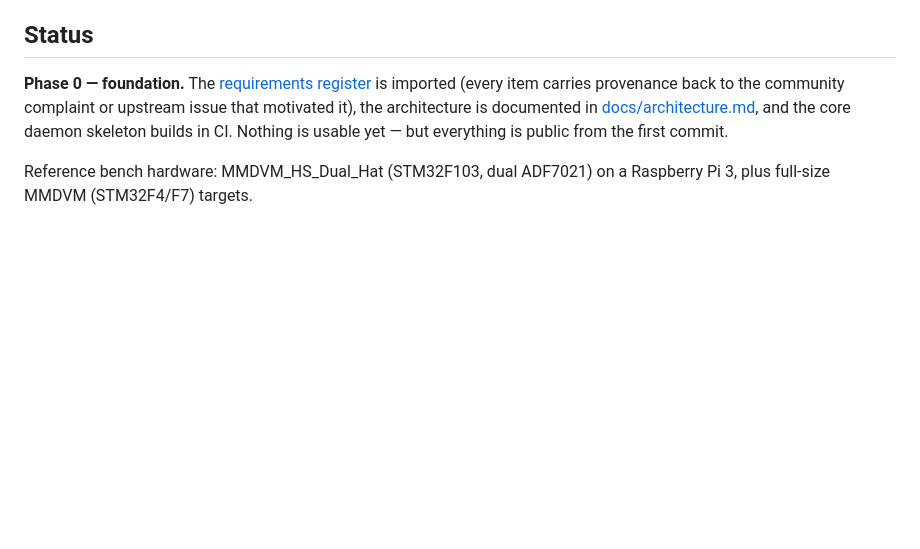
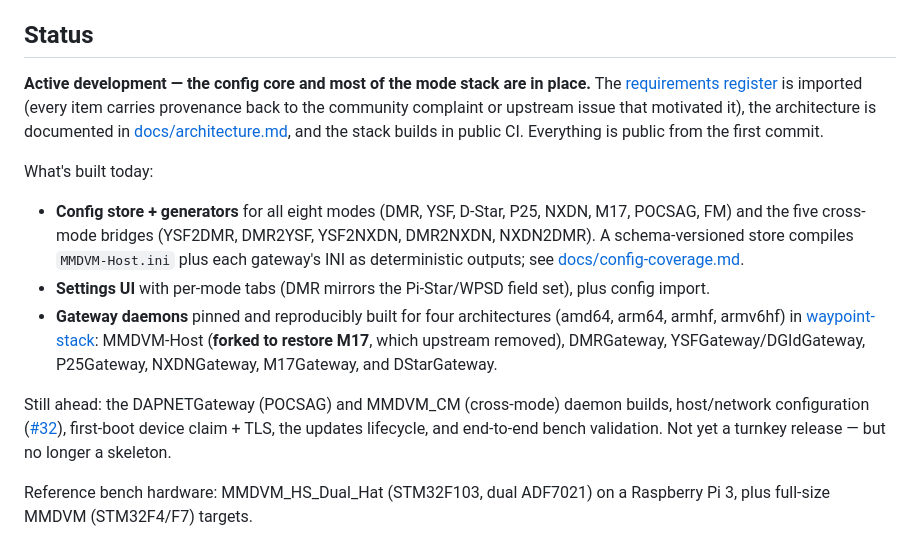
Before and after one commit to KN4OQW/waypoint, a Markdown page: README.md, the part around the change. Rendered like a GitHub page; blank space fills up the shorter version.

```diff
--- a/README.md
+++ b/README.md
@@ -15,7 +15,17 @@ It exists because the amateur community deserves a hotspot platform that is:
 
 ## Status
 
-**Phase 0 — foundation.** The [requirements register](https://github.com/KN4OQW/waypoint/issues?q=is%3Aissue+label%3Atype%3Arequirement) is imported (every item carries provenance back to the community complaint or upstream issue that motivated it), the architecture is documented in [docs/architecture.md](docs/architecture.md), and the core daemon skeleton builds in CI. Nothing is usable yet — but everything is public from the first commit.
+**Active development — the config core and most of the mode stack are in place.** The [requirements register](https://github.com/KN4OQW/waypoint/issues?q=is%3Aissue+label%3Atype%3Arequirement) is imported (every item carries provenance back to the community complaint or upstream issue that motivated it), the architecture is documented in [docs/architecture.md](docs/architecture.md), and the stack builds in public CI. Everything is public from the first commit.
+
+What's built today:
+
+- **Config store + generators** for all eight modes (DMR, YSF, D-Star, P25, NXDN, M17, POCSAG, FM) and the five cross-mode bridges (YSF2DMR, DMR2YSF, YSF2NXDN, DMR2NXDN, NXDN2DMR). A schema-versioned store compiles `MMDVM-Host.ini` plus each gateway's INI as deterministic outputs; see [docs/config-coverage.md](docs/config-coverage.md).
+- **Settings UI** with per-mode tabs (DMR mirrors the Pi-Star/WPSD field set), plus config import.
+- **Gateway daemons** pinned and reproducibly built for four architectures (amd64, arm64, armhf, armv6hf) in [waypoint-stack](https://github.com/KN4OQW/waypoint-stack): MMDVM-Host (**forked to restore M17**, which upstream removed), DMRGateway, YSFGateway/DGIdGateway, P25Gateway, NXDNGateway, M17Gateway, and DStarGateway.
+
+Still ahead: the DAPNETGateway (POCSAG) and MMDVM_CM (cross-mode) daemon builds, host/network configuration ([#32]), first-boot device claim + TLS, the updates lifecycle, and end-to-end bench validation. Not yet a turnkey release — but no longer a skeleton.
+
+[#32]: https://github.com/KN4OQW/waypoint/issues/32
 
 Reference bench hardware: MMDVM_HS_Dual_Hat (STM32F103, dual ADF7021) on a Raspberry Pi 3, plus full-size MMDVM (STM32F4/F7) targets.
 
```
Also changed, not shown: docs/config-coverage.md (+33 -17 lines).
